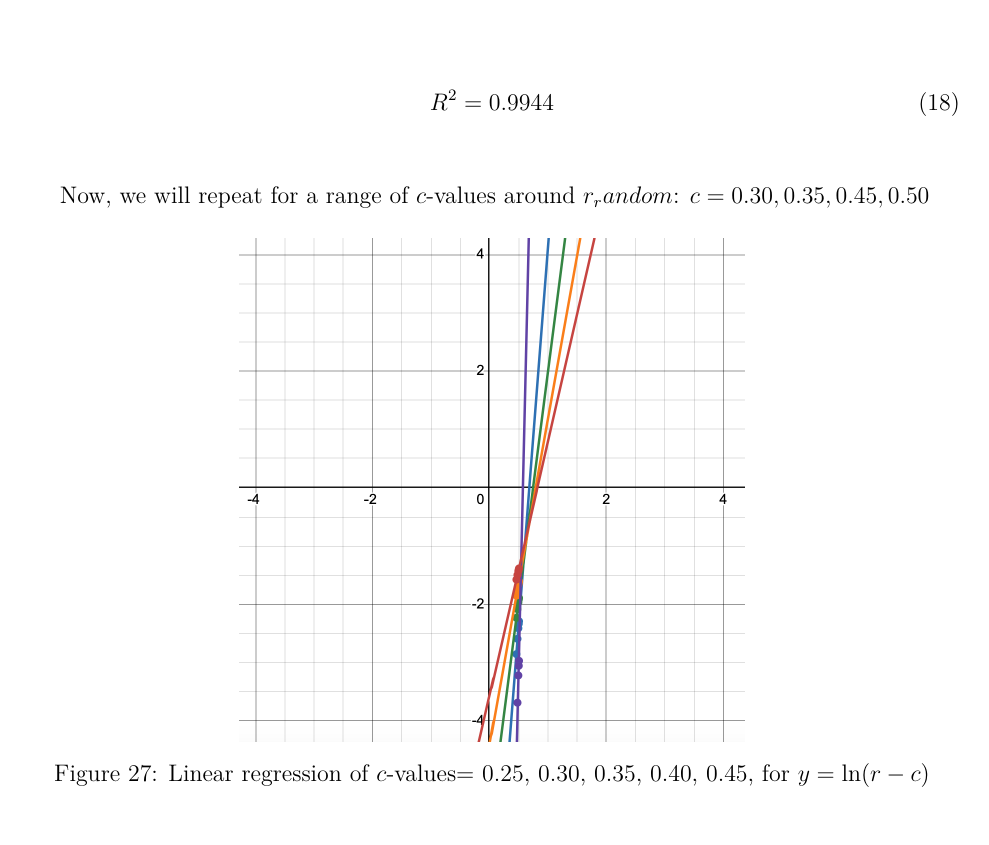
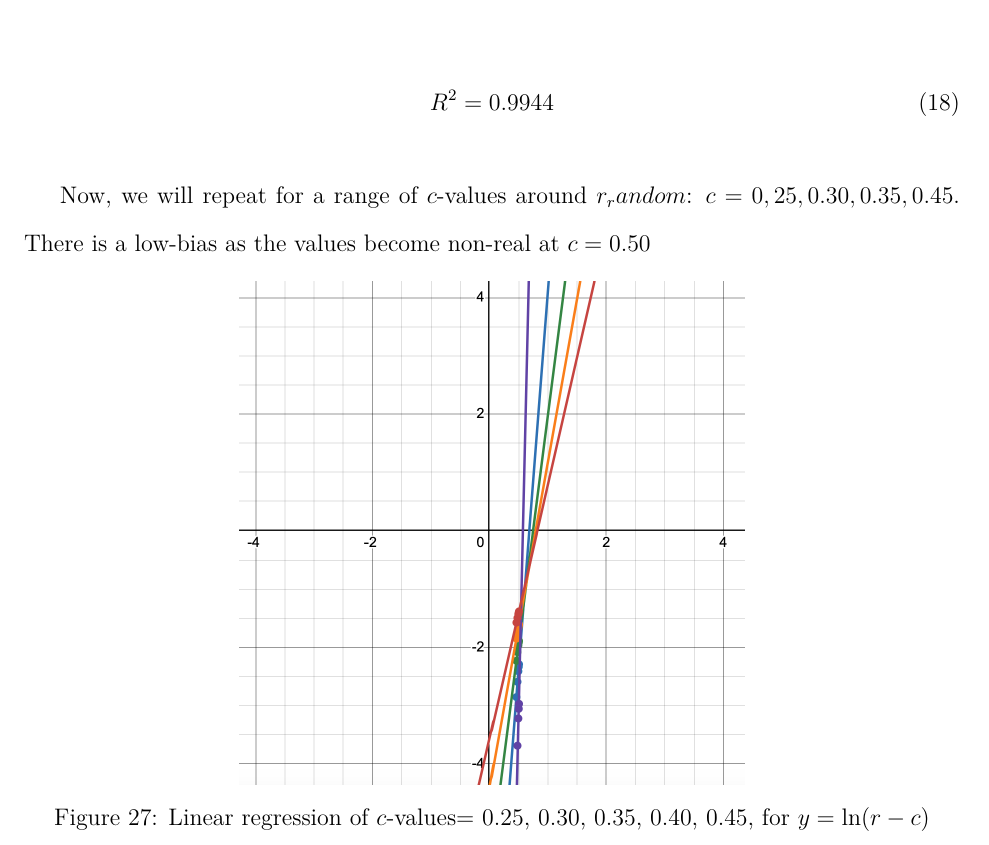
Before and after one commit to loladunton/lola_math_ia, a LaTeX document (ia_main.tex, which reads modelling.tex): part of page 16 of 17, cut so that both start at the same text. Compiled offline with XeLaTeX.

Commit message:
Auto-commit: changes detected at 2026-11-22 12:40:27

```diff
--- a/modelling.tex
+++ b/modelling.tex
@@ -299,7 +299,7 @@ Now, we run a linear regression of $y$ on $n$ and record the $R^2$ of the equati
 R^2=0.9944
 \end{equation}
 
-Now, we will repeat for a range of $c$-values around $r_random$: $c=0.30, 0.35, 0.45, 0.50$
+Now, we will repeat for a range of $c$-values around $r_random$: $c=0,25, 0.30, 0.35, 0.45$. There is a low-bias as the values become non-real at $c=0.50$
 
 
 \begin{figure}[H]
```
Also changed, not shown: ia_main.pdf.
